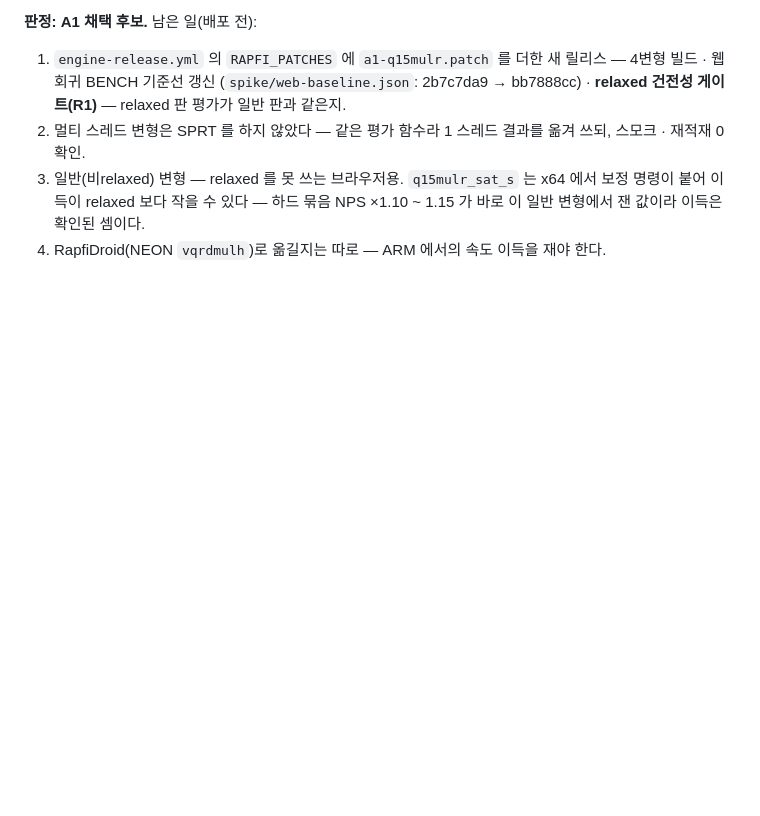
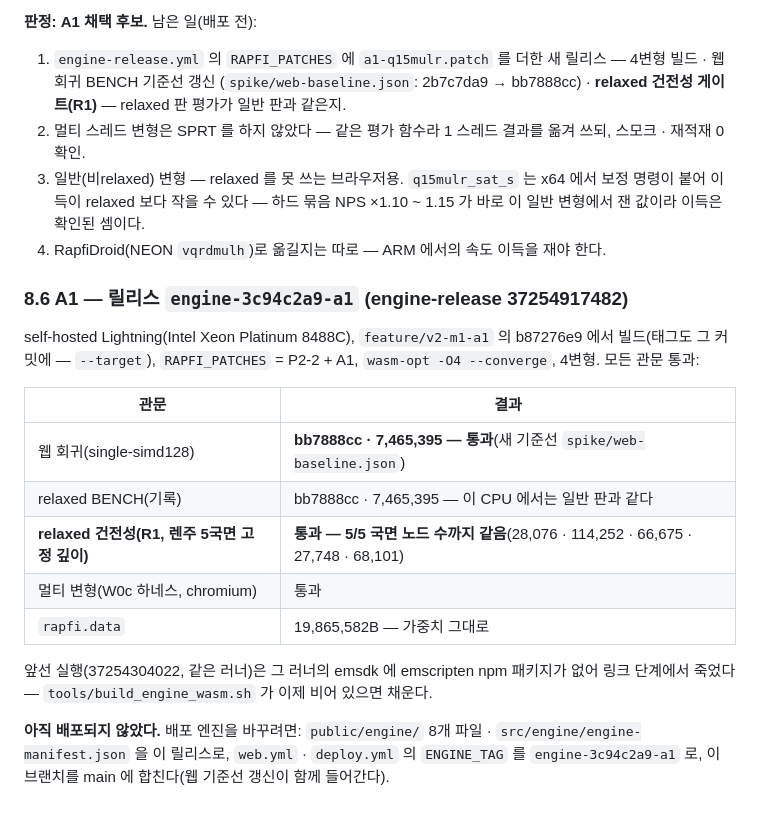
Before and after one commit to lowqen/RapfiWeb, a Markdown page: docs/최적화-마스터플랜-v2.md, the part around the change. Rendered like a GitHub page; blank space fills up the shorter version.

Commit message:
docs: A1 릴리스 engine-3c94c2a9-a1 — 웹 회귀 bb7888cc · R1 5/5 노드까지 같음 · 멀티 관문 통과
Co-Authored-By: Claude Opus 5.5 <noreply@anthropic.com>

```diff
--- a/docs/최적화-마스터플랜-v2.md
+++ b/docs/최적화-마스터플랜-v2.md
@@ -564,3 +564,22 @@ A relaxed **bb7888cc**(일반 변형 A1 과 같음 — 이 CPU 에서 relaxed q1
 3. 일반(비relaxed) 변형 — relaxed 를 못 쓰는 브라우저용. `q15mulr_sat_s` 는 x64 에서 보정 명령이 붙어 이득이 relaxed 보다 작을 수
    있다 — 하드 묶음 NPS ×1.10 ~ 1.15 가 바로 이 일반 변형에서 잰 값이라 이득은 확인된 셈이다.
 4. RapfiDroid(NEON `vqrdmulh`)로 옮길지는 따로 — ARM 에서의 속도 이득을 재야 한다.
+
+### 8.6 A1 — 릴리스 `engine-3c94c2a9-a1` (engine-release 37254917482)
+
+self-hosted Lightning(Intel Xeon Platinum 8488C), `feature/v2-m1-a1` 의 b87276e9 에서 빌드(태그도 그 커밋에 — `--target`),
+`RAPFI_PATCHES` = P2-2 + A1, `wasm-opt -O4 --converge`, 4변형. 모든 관문 통과:
+
+| 관문 | 결과 |
+|---|---|
+| 웹 회귀(single-simd128) | **bb7888cc · 7,465,395 — 통과**(새 기준선 `spike/web-baseline.json`) |
+| relaxed BENCH(기록) | bb7888cc · 7,465,395 — 이 CPU 에서는 일반 판과 같다 |
+| **relaxed 건전성(R1, 렌주 5국면 고정 깊이)** | **통과 — 5/5 국면 노드 수까지 같음**(28,076 · 114,252 · 66,675 · 27,748 · 68,101) |
+| 멀티 변형(W0c 하네스, chromium) | 통과 |
+| `rapfi.data` | 19,865,582B — 가중치 그대로 |
+
+앞선 실행(37254304022, 같은 러너)은 그 러너의 emsdk 에 emscripten npm 패키지가 없어 링크 단계에서 죽었다 —
+`tools/build_engine_wasm.sh` 가 이제 비어 있으면 채운다.
+
+**아직 배포되지 않았다.** 배포 엔진을 바꾸려면: `public/engine/` 8개 파일 · `src/engine/engine-manifest.json` 을 이 릴리스로,
+`web.yml` · `deploy.yml` 의 `ENGINE_TAG` 를 `engine-3c94c2a9-a1` 로, 이 브랜치를 main 에 합친다(웹 기준선 갱신이 함께 들어간다).
```
